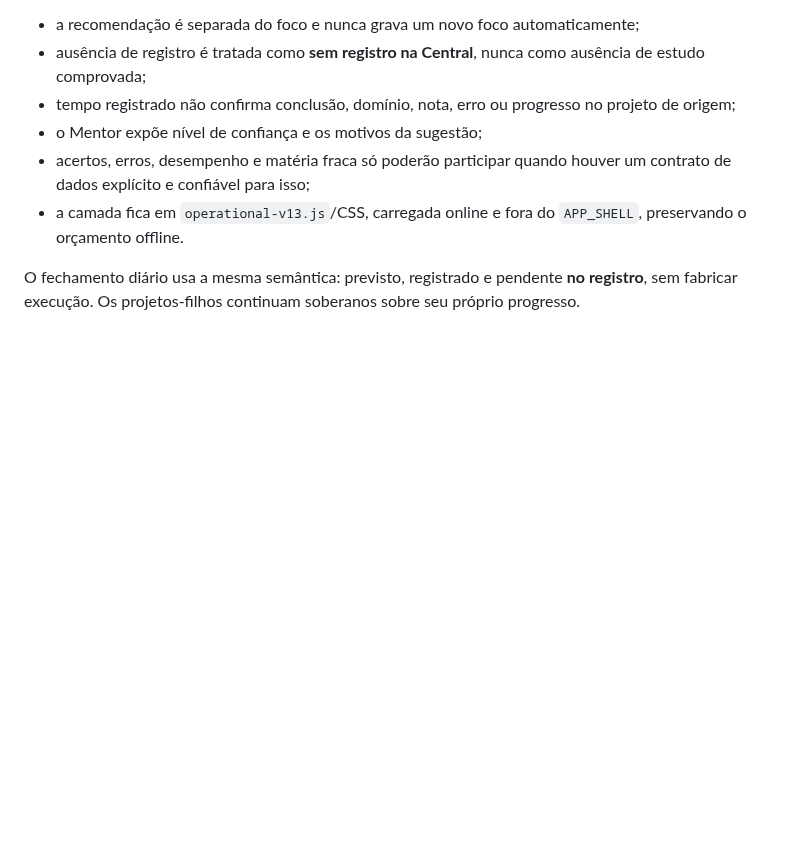
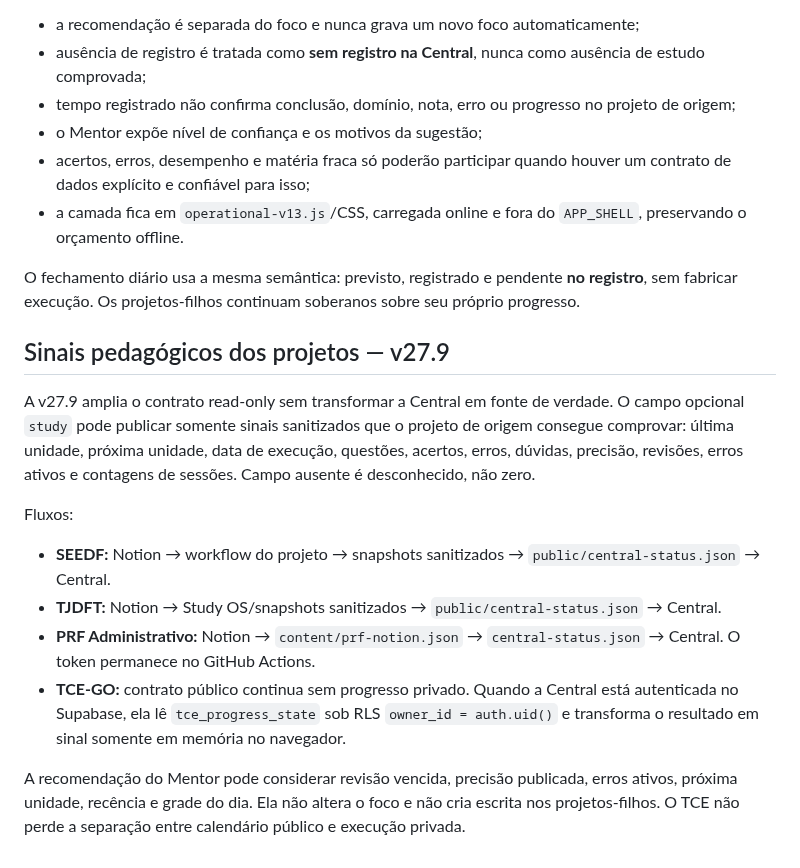
Before and after one commit to RodrigoRosaDantas/central-estudos, a Markdown page: docs/ARCHITECTURE.md, the part around the change. Rendered like a GitHub page; blank space fills up the shorter version.

Commit message:
Document v27.9 ingestion architecture

```diff
--- a/docs/ARCHITECTURE.md
+++ b/docs/ARCHITECTURE.md
@@ -501,3 +501,16 @@ Regras de integridade:
 - a camada fica em `operational-v13.js`/CSS, carregada online e fora do `APP_SHELL`, preservando o orçamento offline.
 
 O fechamento diário usa a mesma semântica: previsto, registrado e pendente **no registro**, sem fabricar execução. Os projetos-filhos continuam soberanos sobre seu próprio progresso.
+
+
+## Sinais pedagógicos dos projetos — v27.9
+
+A v27.9 amplia o contrato read-only sem transformar a Central em fonte de verdade. O campo opcional `study` pode publicar somente sinais sanitizados que o projeto de origem consegue comprovar: última unidade, próxima unidade, data de execução, questões, acertos, erros, dúvidas, precisão, revisões, erros ativos e contagens de sessões. Campo ausente é desconhecido, não zero.
+
+Fluxos:
+- **SEEDF:** Notion → workflow do projeto → snapshots sanitizados → `public/central-status.json` → Central.
+- **TJDFT:** Notion → Study OS/snapshots sanitizados → `public/central-status.json` → Central.
+- **PRF Administrativo:** Notion → `content/prf-notion.json` → `central-status.json` → Central. O token permanece no GitHub Actions.
+- **TCE-GO:** contrato público continua sem progresso privado. Quando a Central está autenticada no Supabase, ela lê `tce_progress_state` sob RLS `owner_id = auth.uid()` e transforma o resultado em sinal somente em memória no navegador.
+
+A recomendação do Mentor pode considerar revisão vencida, precisão publicada, erros ativos, próxima unidade, recência e grade do dia. Ela não altera o foco e não cria escrita nos projetos-filhos. O TCE não perde a separação entre calendário público e execução privada.
```
